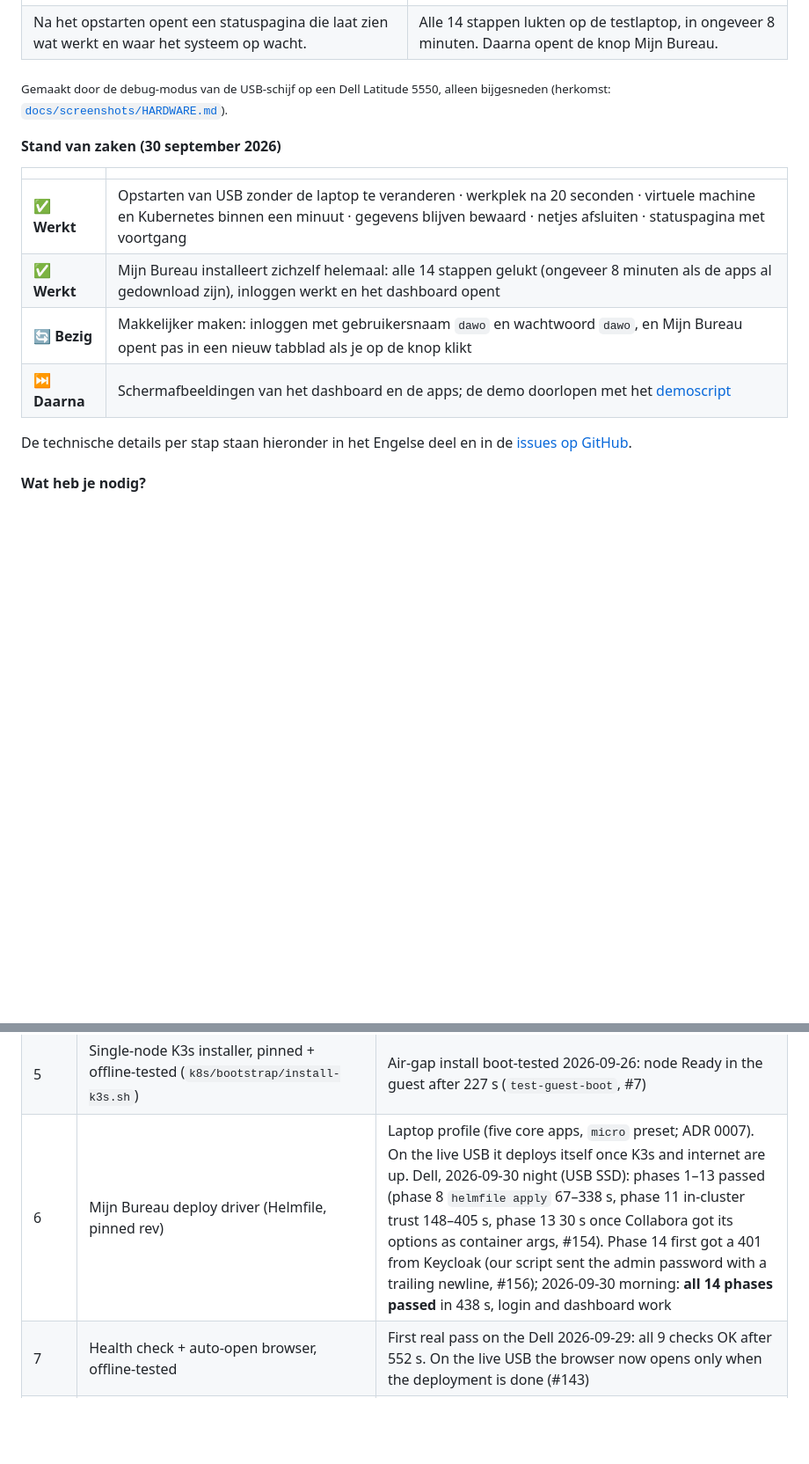
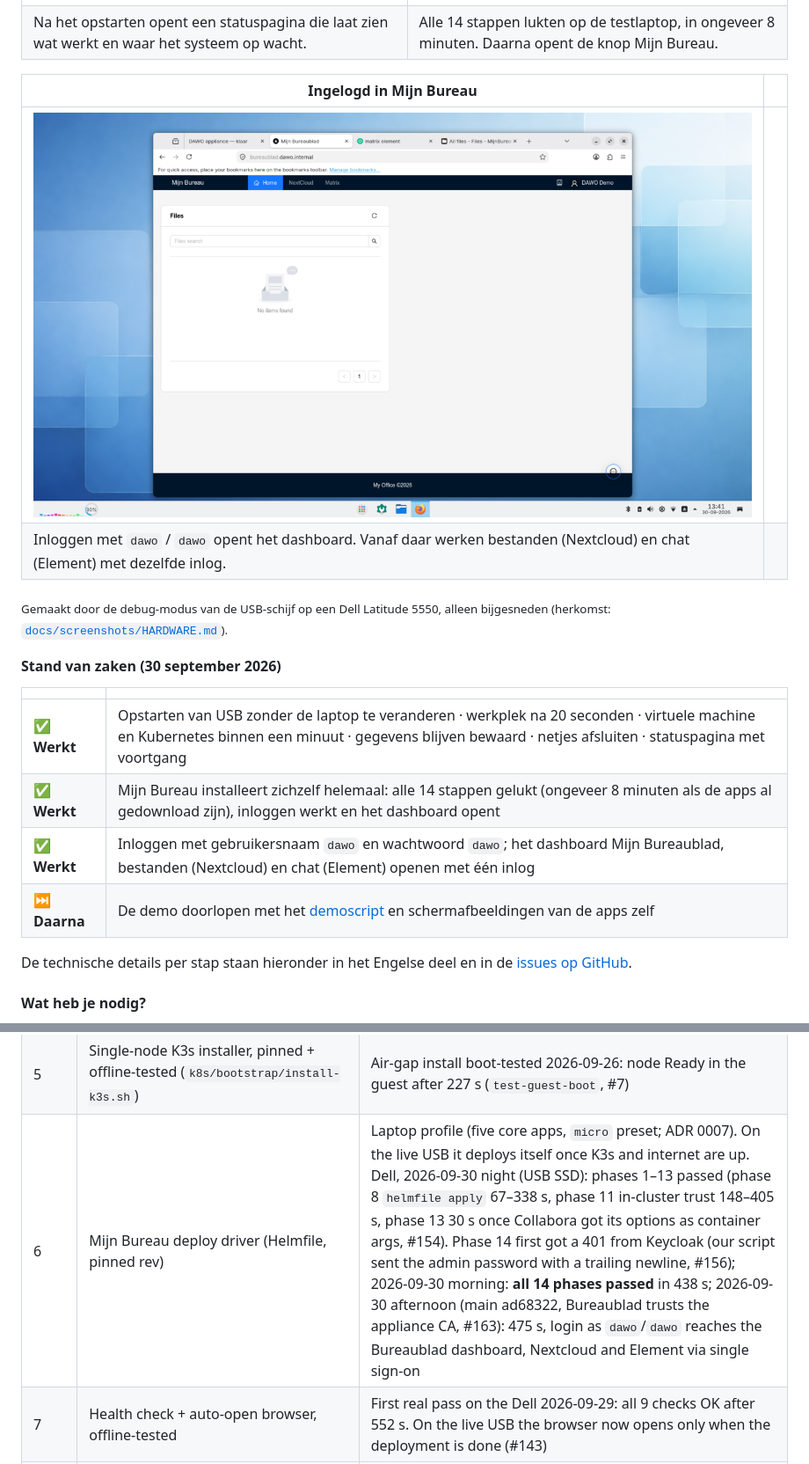
Before and after one commit to EduardWitteveen/dawo-appliance, a Markdown page: README.md, 2 parts joined by grey strips. Shown at 88% size. GitHub-like rendering; pictures changed too: docs/screenshots/live-bureaublad-dell.png (added); blank space fills up the shorter version.

Commit message:
docs(readme): login reaches the Bureaublad dashboard on the Dell; dashboard screenshot (#118)

```diff
--- a/README.md
+++ b/README.md
@@ -31,6 +31,11 @@ Op de USB-schijf staat alles:
 | [![De statuspagina terwijl Mijn Bureau zijn apps installeert: draaiend symbool, laatste activiteit en de laatste regel van het logboek](docs/screenshots/live-status-deploying.png)](docs/screenshots/live-status-deploying.png) | [![De statuspagina als Mijn Bureau klaar is: alle onderdelen groen en een knop Open Mijn Bureau](docs/screenshots/live-status-page-dell.png)](docs/screenshots/live-status-page-dell.png) |
 | Na het opstarten opent een statuspagina die laat zien wat werkt en waar het systeem op wacht. | Alle 14 stappen lukten op de testlaptop, in ongeveer 8 minuten. Daarna opent de knop Mijn Bureau. |
 
+| Ingelogd in Mijn Bureau | |
+| --- | --- |
+| [![Het dashboard Mijn Bureaublad na het inloggen als dawo, met tabbladen voor Element (chat) en Nextcloud (bestanden)](docs/screenshots/live-bureaublad-dell.png)](docs/screenshots/live-bureaublad-dell.png) | |
+| Inloggen met `dawo` / `dawo` opent het dashboard. Vanaf daar werken bestanden (Nextcloud) en chat (Element) met dezelfde inlog. | |
+
 <sub>Gemaakt door de debug-modus van de USB-schijf op een Dell Latitude 5550, alleen bijgesneden (herkomst: [`docs/screenshots/HARDWARE.md`](docs/screenshots/HARDWARE.md)).</sub>
 
 #### Stand van zaken (30 september 2026)
@@ -39,8 +44,8 @@ Op de USB-schijf staat alles:
 | --- | --- |
 | ✅ **Werkt** | Opstarten van USB zonder de laptop te veranderen · werkplek na 20 seconden · virtuele machine en Kubernetes binnen een minuut · gegevens blijven bewaard · netjes afsluiten · statuspagina met voortgang |
 | ✅ **Werkt** | Mijn Bureau installeert zichzelf helemaal: alle 14 stappen gelukt (ongeveer 8 minuten als de apps al gedownload zijn), inloggen werkt en het dashboard opent |
-| 🔄 **Bezig** | Makkelijker maken: inloggen met gebruikersnaam `dawo` en wachtwoord `dawo`, en Mijn Bureau opent pas in een nieuw tabblad als je op de knop klikt |
-| ⏭️ **Daarna** | Schermafbeeldingen van het dashboard en de apps; de demo doorlopen met het [demoscript](docs/demo-script.md) |
+| ✅ **Werkt** | Inloggen met gebruikersnaam `dawo` en wachtwoord `dawo`; het dashboard Mijn Bureaublad, bestanden (Nextcloud) en chat (Element) openen met één inlog |
+| ⏭️ **Daarna** | De demo doorlopen met het [demoscript](docs/demo-script.md) en schermafbeeldingen van de apps zelf |
 
 De technische details per stap staan hieronder in het Engelse deel en in de [issues op GitHub](https://github.com/EduardWitteveen/dawo-appliance/issues).
 
@@ -108,7 +113,7 @@ independently runnable. Session handoff: [`docs/STATUS.md`](docs/STATUS.md).
 | 4a | Ubuntu 24.04 VM: libvirt network + guest domain + cloud-init (`hosts/appliance/guest-vm.nix`) | Boot-tested (`test-guest-boot`, live tests); runs on real hardware (Dell, guest SSH after 26 s); firmware-crash reset under nested KVM (#24) |
 | 4b | Per-install appliance CA + host/browser trust (`hosts/appliance/appliance-ca.nix`); CA cert+key transported into the guest at `/etc/dawo-appliance/{ca.crt,ca.key}` (issue #6) | Built 2026-09-25; guest CA transport added 2026-09-26, `nix flake check` passes; boot-test assertions written for both, not yet run on a KVM machine |
 | 5 | Single-node K3s installer, pinned + offline-tested (`k8s/bootstrap/install-k3s.sh`) | Air-gap install boot-tested 2026-09-26: node Ready in the guest after 227 s (`test-guest-boot`, #7) |
-| 6 | Mijn Bureau deploy driver (Helmfile, pinned rev) | Laptop profile (five core apps, `micro` preset; ADR 0007). On the live USB it deploys itself once K3s and internet are up. Dell, 2026-09-30 night (USB SSD): phases 1–13 passed (phase 8 `helmfile apply` 67–338 s, phase 11 in-cluster trust 148–405 s, phase 13 30 s once Collabora got its options as container args, #154). Phase 14 first got a 401 from Keycloak (our script sent the admin password with a trailing newline, #156); 2026-09-30 morning: **all 14 phases passed** in 438 s, login and dashboard work |
+| 6 | Mijn Bureau deploy driver (Helmfile, pinned rev) | Laptop profile (five core apps, `micro` preset; ADR 0007). On the live USB it deploys itself once K3s and internet are up. Dell, 2026-09-30 night (USB SSD): phases 1–13 passed (phase 8 `helmfile apply` 67–338 s, phase 11 in-cluster trust 148–405 s, phase 13 30 s once Collabora got its options as container args, #154). Phase 14 first got a 401 from Keycloak (our script sent the admin password with a trailing newline, #156); 2026-09-30 morning: **all 14 phases passed** in 438 s; 2026-09-30 afternoon (main ad68322, Bureaublad trusts the appliance CA, #163): 475 s, login as `dawo`/`dawo` reaches the Bureaublad dashboard, Nextcloud and Element via single sign-on |
 | 7 | Health check + auto-open browser, offline-tested | First real pass on the Dell 2026-09-29: all 9 checks OK after 552 s. On the live USB the browser now opens only when the deployment is done (#143) |
 | Live | Live USB: boot an existing laptop, disk untouched, data and debug logs on a `DAWO_LOGS` stick (ADR 0006, accepted) | KVM tests green 2026-09-28 (`test-live-iso-boot`, `test-live-iso-persist`: data reused across boots, clean power-off). Real hardware, Dell Latitude 5550, 2026-09-29, fresh USB SSD: desktop 23 s, guest SSH 37 s, K3s Ready 49 s; Mijn Bureau complete, all 14 phases (see row 6); a whole session writes about 1 GB to the stick (`io.txt`, #147). Dynabook (8 GB): desktop only, guest skipped as designed. The first SanDisk USB stick died after two days of VM writes (#139): use a USB SSD. Screenshots: [`HARDWARE.md`](docs/screenshots/HARDWARE.md) |
 
```
Also changed, not shown: docs/screenshots/HARDWARE.md (+1 -0 lines).
